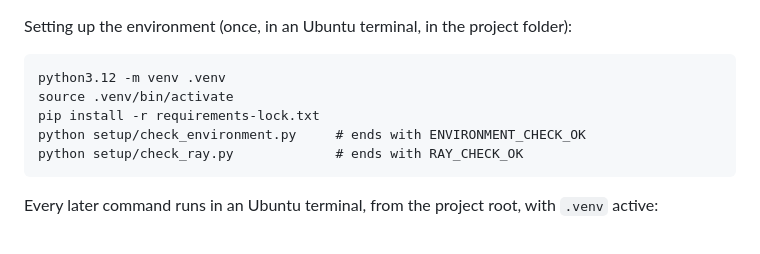
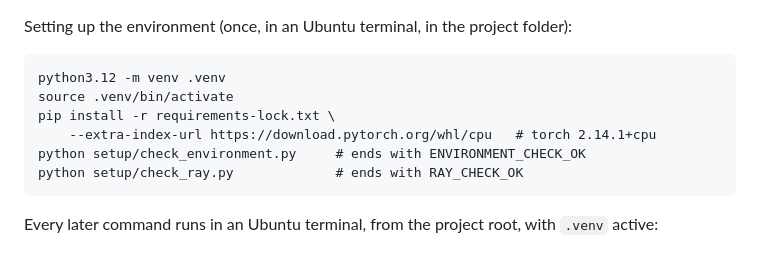
Before and after one commit to nyikocliefmathebula/Federated-Learning-Project, a Markdown page: README.md, the part around the change. Drawn GitHub-style.

Commit message:
Fixing install command in README

```diff
--- a/README.md
+++ b/README.md
@@ -82,7 +82,8 @@ Setting up the environment (once, in an Ubuntu terminal, in the project folder):
 
     python3.12 -m venv .venv
     source .venv/bin/activate
-    pip install -r requirements-lock.txt
+    pip install -r requirements-lock.txt \
+        --extra-index-url https://download.pytorch.org/whl/cpu   # torch 2.14.1+cpu
     python setup/check_environment.py     # ends with ENVIRONMENT_CHECK_OK
     python setup/check_ray.py             # ends with RAY_CHECK_OK
 
```
